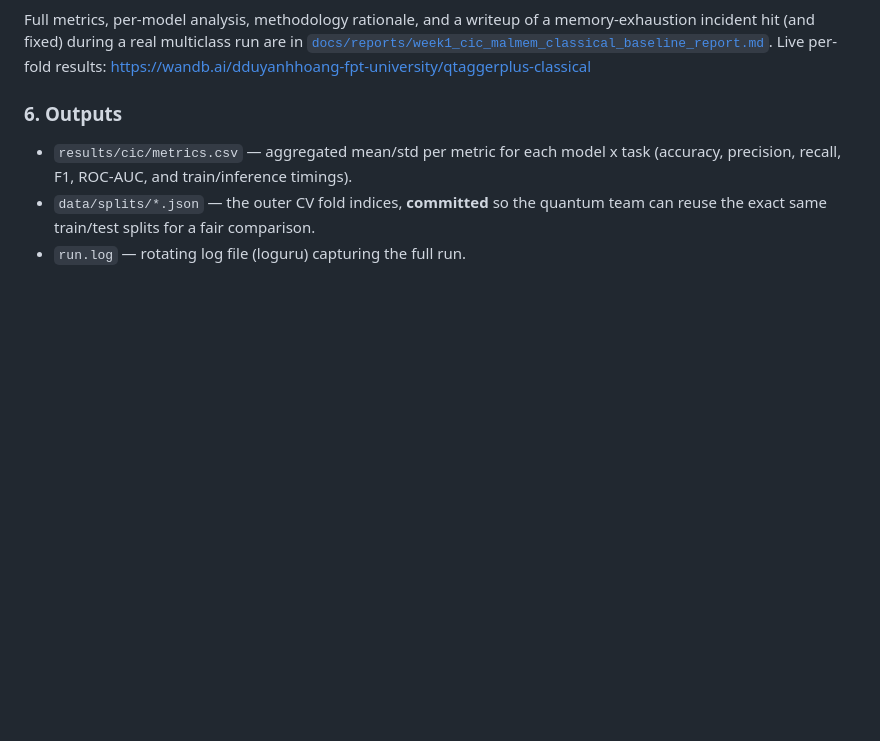
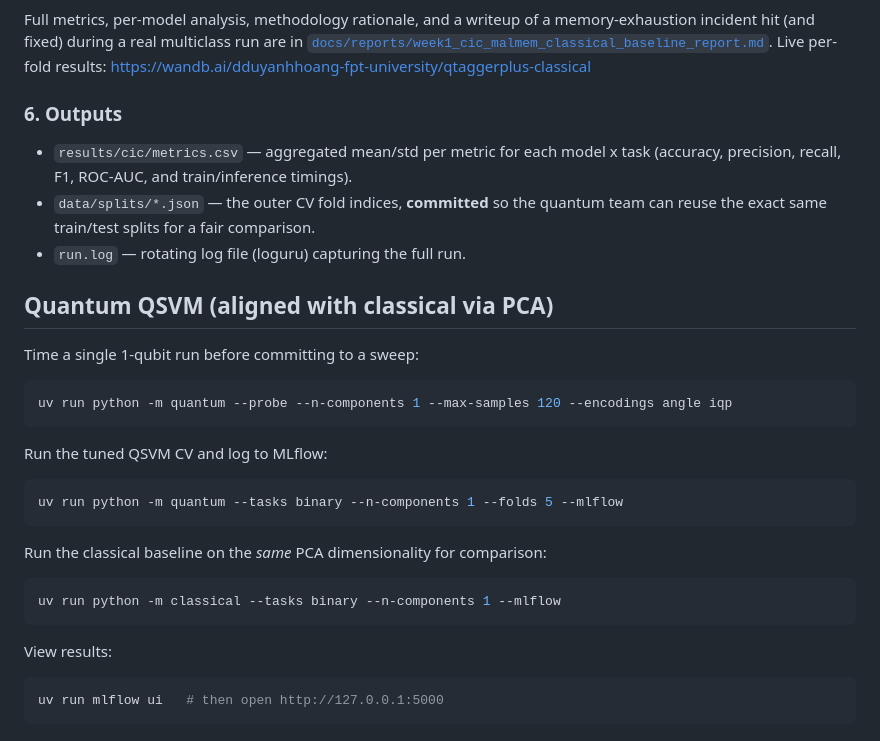
Before and after one commit to QIntern26-07/QTaggerPlus, a Markdown page: README.md, the part around the change. Rendered like a GitHub page; blank space fills up the shorter version.

Commit message:
docs: add quantum QSVM + PCA-aligned classical run instructions

````diff
--- a/README.md
+++ b/README.md
@@ -122,3 +122,25 @@ Live per-fold results: https://wandb.ai/dduyanhhoang-fpt-university/qtaggerplus-
 * `data/splits/*.json` — the outer CV fold indices, **committed** so the quantum
   team can reuse the exact same train/test splits for a fair comparison.
 * `run.log` — rotating log file (loguru) capturing the full run.
+
+## Quantum QSVM (aligned with classical via PCA)
+
+Time a single 1-qubit run before committing to a sweep:
+```bash
+uv run python -m quantum --probe --n-components 1 --max-samples 120 --encodings angle iqp
+```
+
+Run the tuned QSVM CV and log to MLflow:
+```bash
+uv run python -m quantum --tasks binary --n-components 1 --folds 5 --mlflow
+```
+
+Run the classical baseline on the *same* PCA dimensionality for comparison:
+```bash
+uv run python -m classical --tasks binary --n-components 1 --mlflow
+```
+
+View results:
+```bash
+uv run mlflow ui   # then open http://127.0.0.1:5000
+```
````
